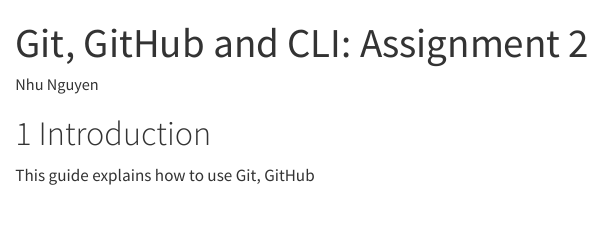
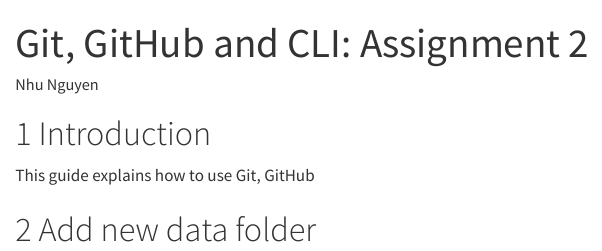
Before and after one commit to Amberlynn9/GitHub---classroom, a Quarto document (example.qmd): the page in a window 1100 px wide, from its top. Rendered offline with R 4.5, knitr and Pandoc in place of Quarto, with nearby package versions.

Commit message:
Conflicting change to example.qmd

```diff
--- a/example.qmd
+++ b/example.qmd
@@ -10,3 +10,5 @@
 # Introduction
 
 This guide explains how to use Git, GitHub
+
+# Add new data folder
```
